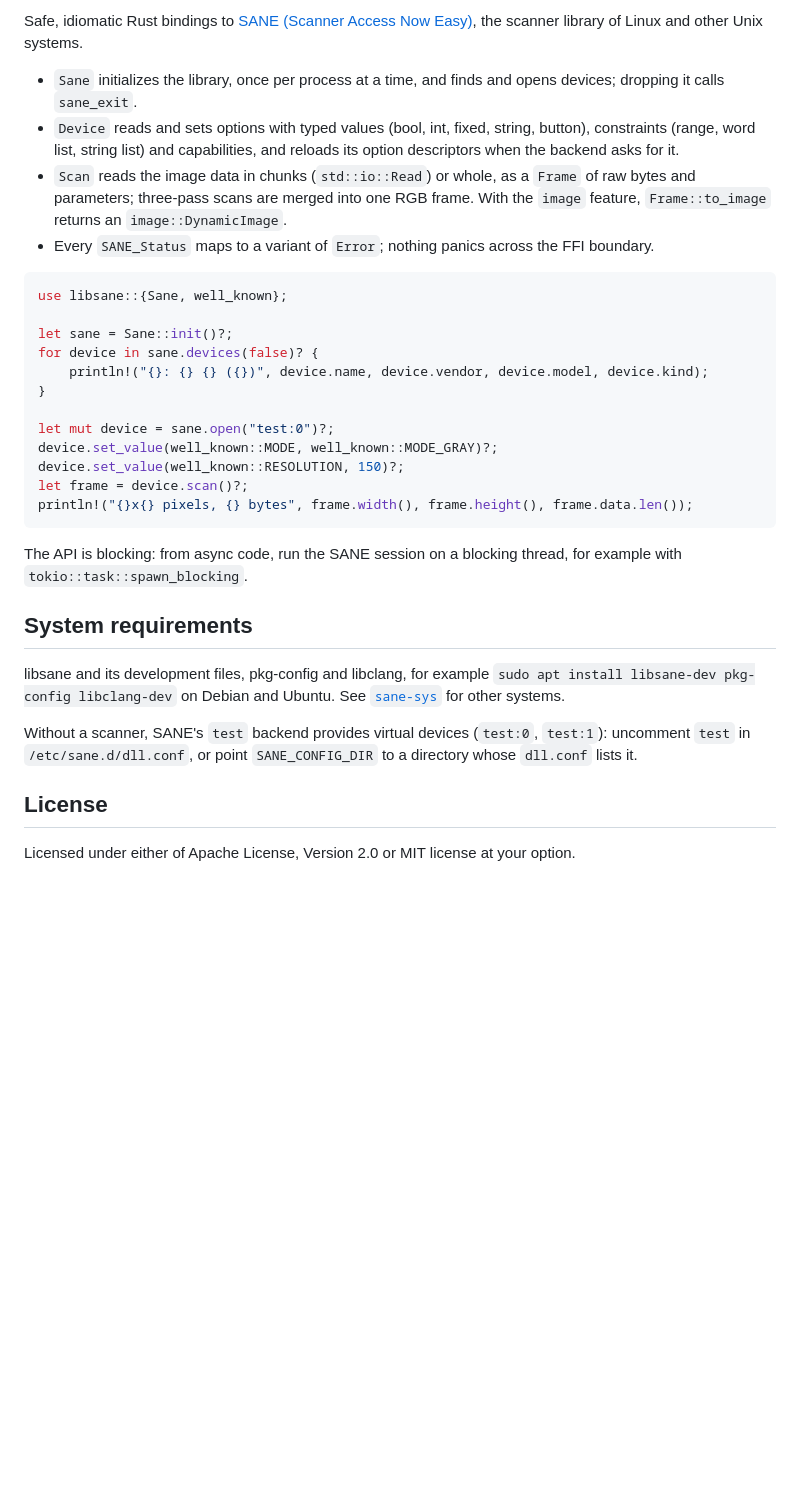
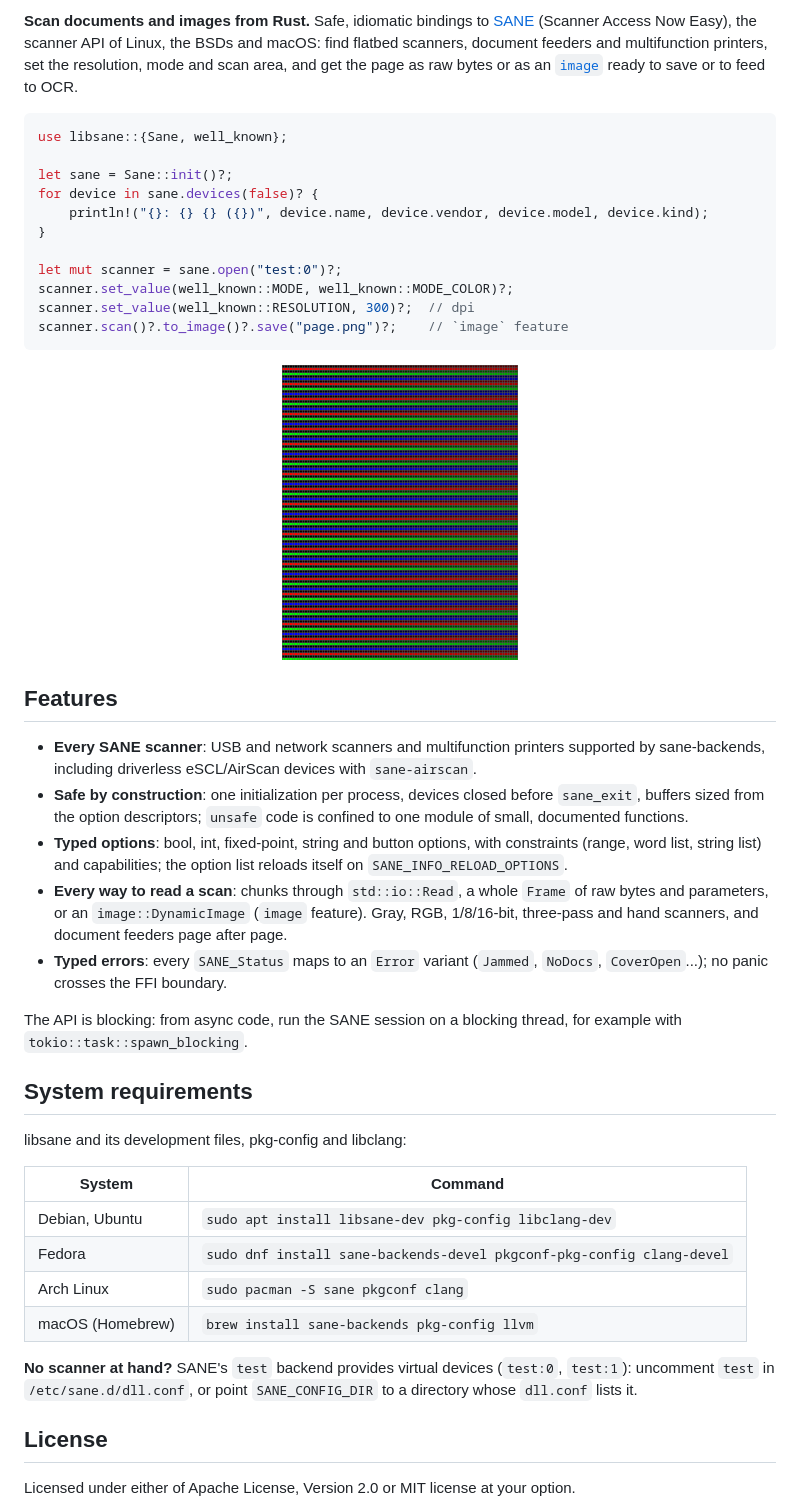
Before and after one commit to AlixANNERAUD/libsane_rust, a Markdown page: libsane/README.md, the part around one of its changes. Drawn GitHub-style; pictures changed too: assets/test-pattern-scan.png (added); blank space fills up the shorter version.

````diff
--- a/libsane/README.md
+++ b/libsane/README.md
@@ -5,19 +6,10 @@
 
-Safe, idiomatic Rust bindings to
-[SANE (Scanner Access Now Easy)](http://www.sane-project.org/), the scanner
-library of Linux and other Unix systems.
-
-- `Sane` initializes the library, once per process at a time, and finds and
-  opens devices; dropping it calls `sane_exit`.
-- `Device` reads and sets options with typed values (bool, int, fixed, string,
-  button), constraints (range, word list, string list) and capabilities, and
-  reloads its option descriptors when the backend asks for it.
-- `Scan` reads the image data in chunks (`std::io::Read`) or whole, as a
-  `Frame` of raw bytes and parameters; three-pass scans are merged into one RGB
-  frame. With the `image` feature, `Frame::to_image` returns an
-  `image::DynamicImage`.
-- Every `SANE_Status` maps to a variant of `Error`; nothing panics across the
-  FFI boundary.
+**Scan documents and images from Rust.** Safe, idiomatic bindings to
+[SANE](http://www.sane-project.org/) (Scanner Access Now Easy), the scanner
+API of Linux, the BSDs and macOS: find flatbed scanners, document feeders and
+multifunction printers, set the resolution, mode and scan area, and get the
+page as raw bytes or as an [`image`](https://crates.io/crates/image) ready to
+save or to feed to OCR.
 
 ```rust
 use libsane::{Sane, well_known};
@@ -27,24 +19,50 @@ for device in sane.devices(false)? {
     println!("{}: {} {} ({})", device.name, device.vendor, device.model, device.kind);
 }
 
-let mut device = sane.open("test:0")?;
-device.set_value(well_known::MODE, well_known::MODE_GRAY)?;
-device.set_value(well_known::RESOLUTION, 150)?;
-let frame = device.scan()?;
-println!("{}x{} pixels, {} bytes", frame.width(), frame.height(), frame.data.len());
+let mut scanner = sane.open("test:0")?;
+scanner.set_value(well_known::MODE, well_known::MODE_COLOR)?;
+scanner.set_value(well_known::RESOLUTION, 300)?;  // dpi
+scanner.scan()?.to_image()?.save("page.png")?;    // `image` feature
 ```
+
+<p align="center">
+  <img src="https://raw.githubusercontent.com/AlixANNERAUD/libsane_rust/main/assets/test-pattern-scan.png" width="236" alt="A color test pattern scanned from SANE's virtual test backend">
+</p>
+
+## Features
+
+- **Every SANE scanner**: USB and network scanners and multifunction printers
+  supported by sane-backends, including driverless eSCL/AirScan devices with
+  `sane-airscan`.
+- **Safe by construction**: one initialization per process, devices closed
+  before `sane_exit`, buffers sized from the option descriptors; `unsafe` code
+  is confined to one module of small, documented functions.
+- **Typed options**: bool, int, fixed-point, string and button options, with
+  constraints (range, word list, string list) and capabilities; the option
+  list reloads itself on `SANE_INFO_RELOAD_OPTIONS`.
+- **Every way to read a scan**: chunks through `std::io::Read`, a whole
+  `Frame` of raw bytes and parameters, or an `image::DynamicImage` (`image`
+  feature). Gray, RGB, 1/8/16-bit, three-pass and hand scanners, and document
+  feeders page after page.
+- **Typed errors**: every `SANE_Status` maps to an `Error` variant (`Jammed`,
+  `NoDocs`, `CoverOpen`...); no panic crosses the FFI boundary.
 
 The API is blocking: from async code, run the SANE session on a blocking
 thread, for example with `tokio::task::spawn_blocking`.
 
 ## System requirements
 
-libsane and its development files, pkg-config and libclang, for example
-`sudo apt install libsane-dev pkg-config libclang-dev` on Debian and Ubuntu.
-See [`sane-sys`](https://crates.io/crates/sane-sys) for other systems.
+libsane and its development files, pkg-config and libclang:
 
-Without a scanner, SANE's `test` backend provides virtual devices (`test:0`,
-`test:1`): uncomment `test` in `/etc/sane.d/dll.conf`, or point
+| System | Command |
+| --- | --- |
+| Debian, Ubuntu | `sudo apt install libsane-dev pkg-config libclang-dev` |
+| Fedora | `sudo dnf install sane-backends-devel pkgconf-pkg-config clang-devel` |
+| Arch Linux | `sudo pacman -S sane pkgconf clang` |
+| macOS (Homebrew) | `brew install sane-backends pkg-config llvm` |
+
+**No scanner at hand?** SANE's `test` backend provides virtual devices
+(`test:0`, `test:1`): uncomment `test` in `/etc/sane.d/dll.conf`, or point
 `SANE_CONFIG_DIR` to a directory whose `dll.conf` lists it.
 
 ## License
````
Also changed, not shown: other parts of libsane/README.md (+1 -0 lines), README.md (+110 -49 lines), 4 other files.
